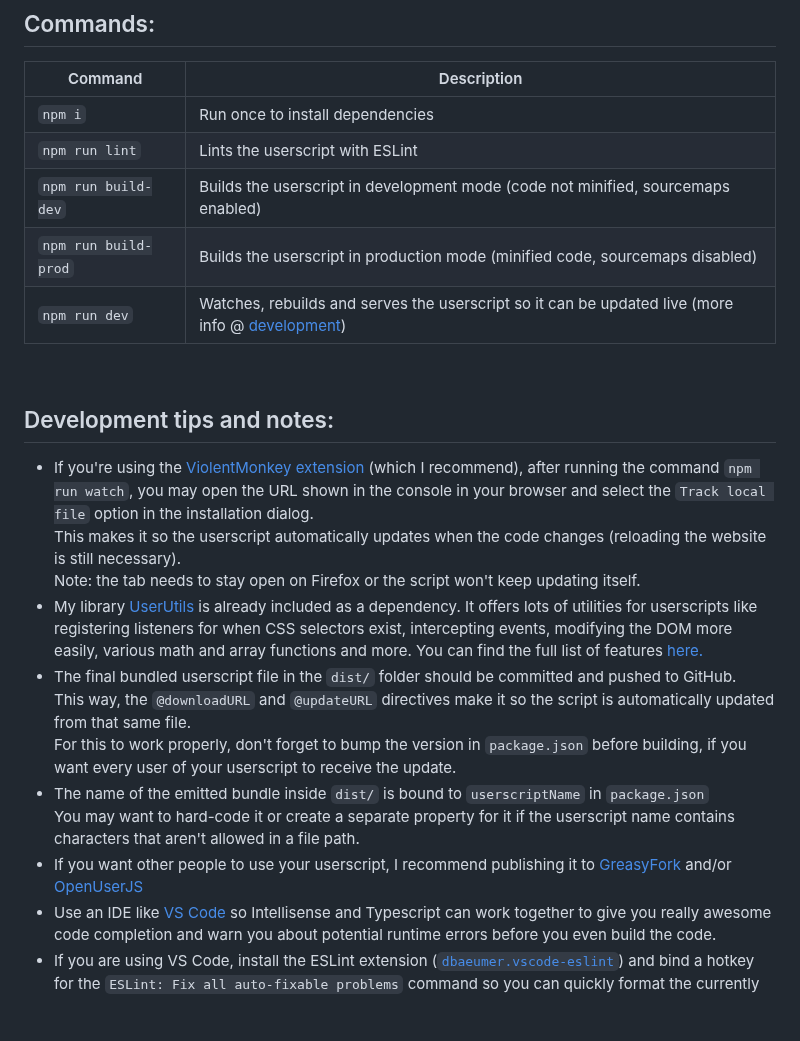
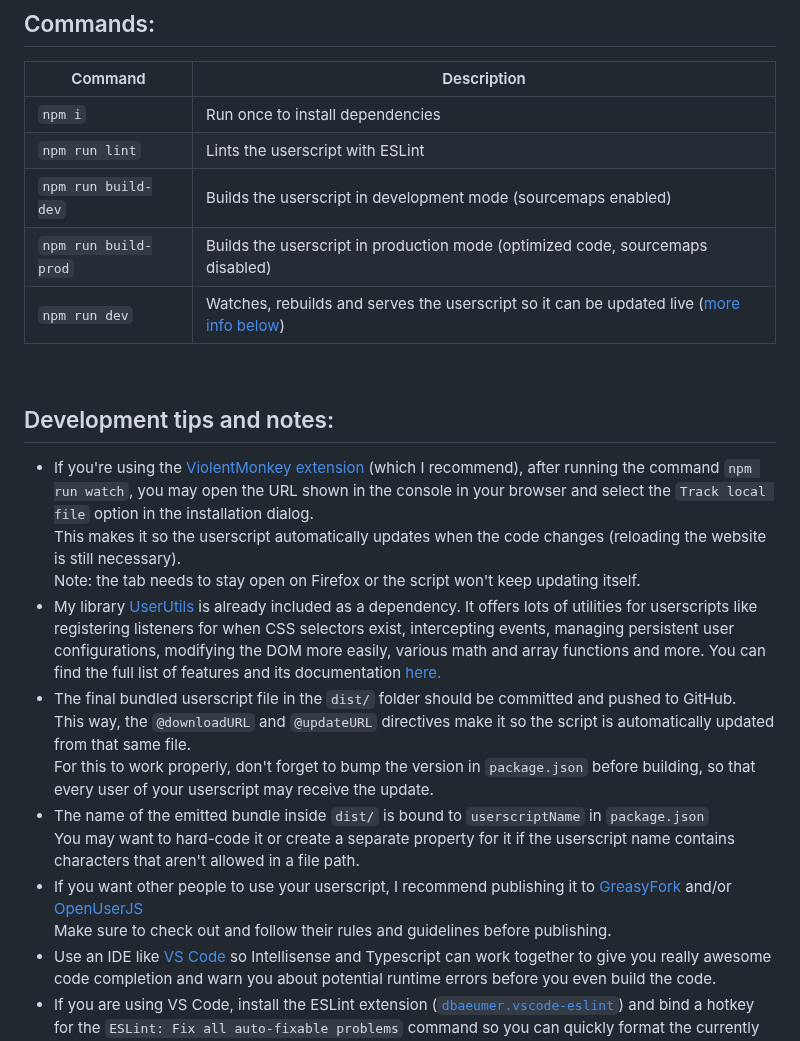
Before and after one commit to Sv443/Userscript.ts, a Markdown page: README.md, the part around the change. GitHub-like rendering; blank space fills up the shorter version.

Commit message:
docs: commands list & userutils stuff

```diff
--- a/README.md
+++ b/README.md
@@ -40,9 +40,9 @@ Like this template? Please consider [supporting the development ❤️](https://
 | --- | --- |
 | `npm i` | Run once to install dependencies |
 | `npm run lint` | Lints the userscript with ESLint |
-| `npm run build-dev` | Builds the userscript in development mode (code not minified, sourcemaps enabled) |
-| `npm run build-prod` | Builds the userscript in production mode (minified code, sourcemaps disabled) |
-| `npm run dev` | Watches, rebuilds and serves the userscript so it can be updated live (more info @ [development](#development-tips-and-notes)) |
+| `npm run build-dev` | Builds the userscript in development mode (sourcemaps enabled) |
+| `npm run build-prod` | Builds the userscript in production mode (optimized code, sourcemaps disabled) |
+| `npm run dev` | Watches, rebuilds and serves the userscript so it can be updated live ([more info below](#development-tips-and-notes)) |
 <!-- first column uses non-breaking space U+00A0 (' ') -->
 
 <br>
@@ -51,13 +51,14 @@ Like this template? Please consider [supporting the development ❤️](https://
 - If you're using the [ViolentMonkey extension](https://violentmonkey.github.io/) (which I recommend), after running the command `npm run watch`, you may open the URL shown in the console in your browser and select the `Track local file` option in the installation dialog.
   This makes it so the userscript automatically updates when the code changes (reloading the website is still necessary).
   Note: the tab needs to stay open on Firefox or the script won't keep updating itself.
-- My library [UserUtils](https://github.com/Sv443-Network/UserUtils) is already included as a dependency. It offers lots of utilities for userscripts like registering listeners for when CSS selectors exist, intercepting events, modifying the DOM more easily, various math and array functions and more. You can find the full list of features [here.](https://github.com/Sv443-Network/UserUtils#table-of-contents)
+- My library [UserUtils](https://github.com/Sv443-Network/UserUtils) is already included as a dependency. It offers lots of utilities for userscripts like registering listeners for when CSS selectors exist, intercepting events, managing persistent user configurations, modifying the DOM more easily, various math and array functions and more. You can find the full list of features and its documentation [here.](https://github.com/Sv443-Network/UserUtils#table-of-contents)
 - The final bundled userscript file in the `dist/` folder should be committed and pushed to GitHub.
   This way, the `@downloadURL` and `@updateURL` directives make it so the script is automatically updated from that same file.
-  For this to work properly, don't forget to bump the version in `package.json` before building, if you want every user of your userscript to receive the update.
+  For this to work properly, don't forget to bump the version in `package.json` before building, so that every user of your userscript may receive the update.
 - The name of the emitted bundle inside `dist/` is bound to `userscriptName` in `package.json`
   You may want to hard-code it or create a separate property for it if the userscript name contains characters that aren't allowed in a file path.
 - If you want other people to use your userscript, I recommend publishing it to [GreasyFork](https://greasyfork.org) and/or [OpenUserJS](https://openuserjs.org)
+  Make sure to check out and follow their rules and guidelines before publishing.
 - Use an IDE like [VS Code](https://code.visualstudio.com/) so Intellisense and Typescript can work together to give you really awesome code completion and warn you about potential runtime errors before you even build the code.
 - If you are using VS Code, install the ESLint extension ([`dbaeumer.vscode-eslint`](https://marketplace.visualstudio.com/items?itemName=dbaeumer.vscode-eslint)) and bind a hotkey for the `ESLint: Fix all auto-fixable problems` command so you can quickly format the currently active file according to the rules in `.eslintrc.cjs`
 - Try to get familiar with the [webpack config](https://webpack.js.org/configuration/) at `webpack.config.js`
```
